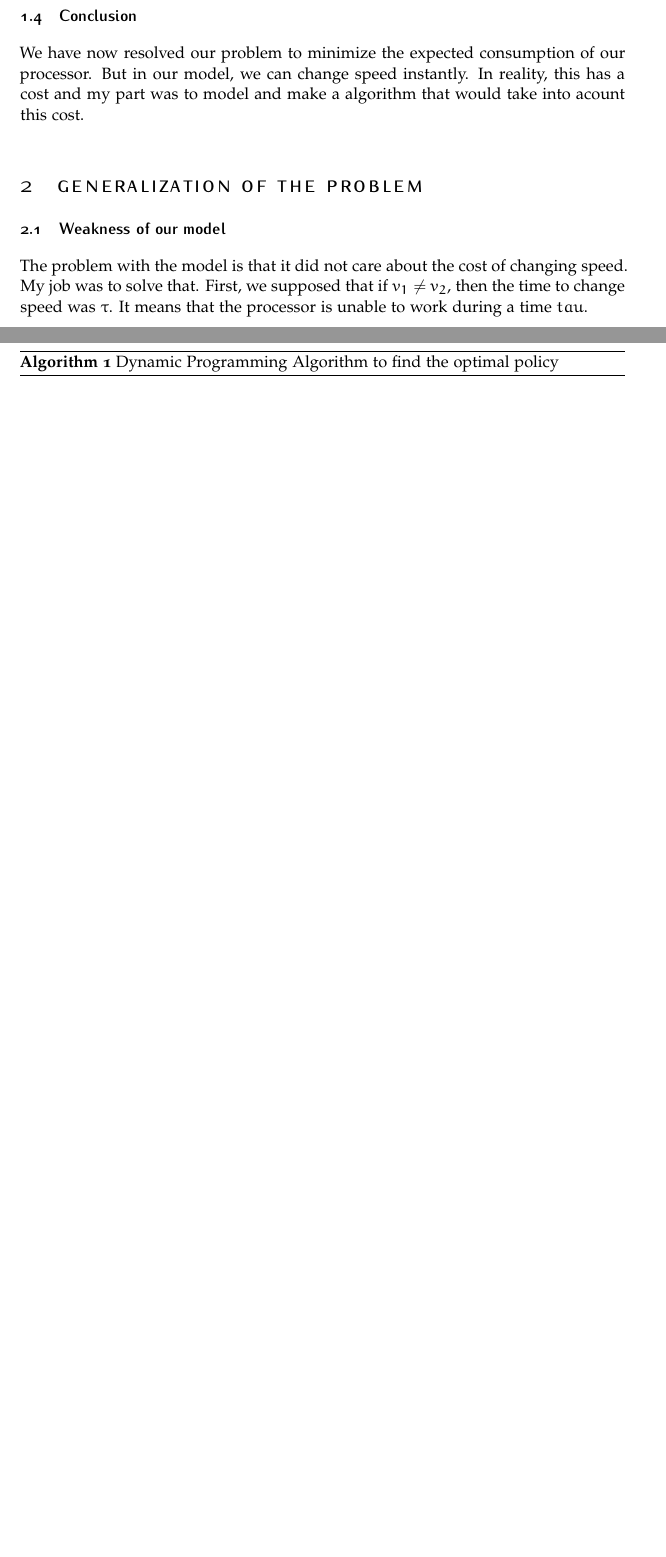
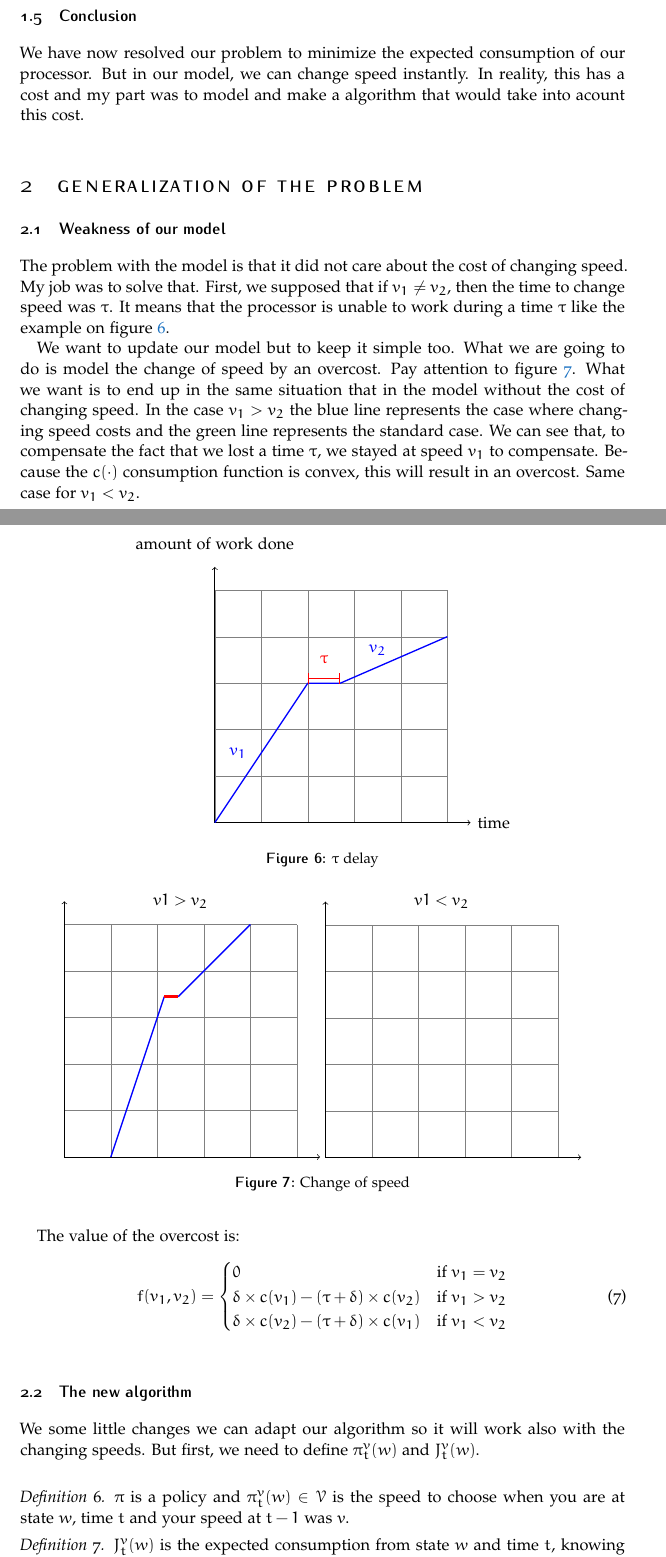
Before and after one commit to rebiscov/Stage, a LaTeX document (rapport/rapport.tex): two parts of pages 5 and 6 of 6 before the commit and two parts of pages 6 and 7 of 8 after it, joined at a grey line, cut so that both start at the same text, the shorter picture padded with empty space. Compiled offline with pdfLaTeX.

Commit message:
mooore tex

```diff
--- a/rapport/rapport.tex
+++ b/rapport/rapport.tex
@@ -413,4 +439,78 @@ that would take into acount this cost.
 The problem with the model is that it did not care about the cost of
 changing speed. My job was to solve that. First, we supposed that if
 $v_1\neq v_2$, then the time to change speed was $\tau$. It means that
-the processor is unable to work during a time $tau$.
+the processor is unable to work during a time $\tau$ like the example
+on figure~\ref{fig:delay}.
+\begin{figure}
+  \centering
+  \begin{tikzpicture}
+    \draw[help lines] (0,0) grid (5,5);
+    \draw[<->] (0,5.5) -- (0,0) -- (5.5,0);
+    \draw[thick,blue] (0,0) -- (2,3) -- (2.7,3) -- (5,4);
+    \draw (0,6) node {amount of work done};
+    \draw (6,0) node {time};
+    \draw[blue] (0.5,1.5) node {$v_1$};
+    \draw[blue] (3.5,3.7) node {$v_2$};
+    \draw[|-|,red,thick] (2,3.1) -- (2.7, 3.1);
+    \draw[red] (2.35,3.5) node {$\tau$};
+  \end{tikzpicture}
+  \caption{$\tau$ delay}
+  \label{fig:delay}
+\end{figure}
+
+We want to update our model but to keep it simple too. What we are
+going to do is model the change of speed by an overcost. Pay attention
+to figure~\ref{fig:overcost}. What we want is to end up in the same
+situation that in the model without the cost of changing speed. In the
+case $v_1>v_2$ the blue line represents the case where changing speed
+costs and the green line represents the standard case. We can see
+that, to compensate the fact that we lost a time $\tau$, we stayed at
+speed $v_1$ to compensate. Because the $c(\cdot)$ consumption function
+is convex, this will result in an overcost. Same case for $v_1<v_2$.\\
+
+The value of the overcost is:
+\begin{equation}
+  \label{eq:overcost}
+  f(v_1,v_2)=
+  \begin{cases}
+    0 & \mbox{if } v_1=v_2 \\
+    \delta\times c(v_1) - (\tau + \delta)\times c(v_2) & \mbox{if }
+    v_1>v_2 \\
+    \delta\times c(v_2) - (\tau + \delta)\times c(v_1) & \mbox{if }
+    v_1<v_2
+  \end{cases}
+\end{equation}
+
+\begin{figure}
+  \centering
+  \begin{tikzpicture}
+    \draw (2.5, 5.5) node {$v1 > v_2$};
+    \draw[help lines] (0,0) grid (5,5);
+    \draw[<->] (0,5.5) -- (0,0) -- (5.5,0);
+    \draw[blue,thick] (1,0) -- (2.15,3.45);
+    \draw[red,ultra thick] (2.15,3.45) -- (2.45, 3.45);
+    \draw[blue,thick](2.45, 3.45) -- (4,5);
+  \end{tikzpicture}
+  \begin{tikzpicture}
+    \draw (2.5, 5.5) node {$v1 < v_2$};
+    \draw[help lines] (0,0) grid (5,5);
+    \draw[<->] (0,5.5) -- (0,0) -- (5.5,0);
+  \end{tikzpicture}
+  \caption{Change of speed}
+  \label{fig:overcost}
+\end{figure}
+
+\subsection{The new algorithm}
+We some little changes we can adapt our algorithm so it will work also
+with the changing speeds. But first, we need to define $\pi_t^v(w)$ and
+$J_t^v(w)$.\\
+
+\begin{defi}
+  $\pi$ is a policy and $\pi_t^v(w)\in\V$ is the speed to choose when
+  you are at state $w$, time $t$ and your speed at $t-1$ was $v$.
+\end{defi}
+
+\begin{defi}
+  $J_t^v(w)$ is the expected consumption from state $w$ and time $t$,
+  knowing that the speed at time $t-1$ was $v$ with policy $\pi$.
+\end{defi}
```
Also changed, not shown: rapport/rapport.tex (54 more changed lines).
